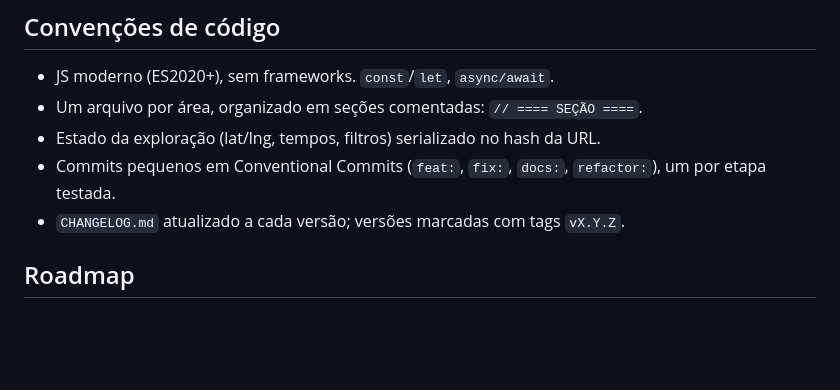
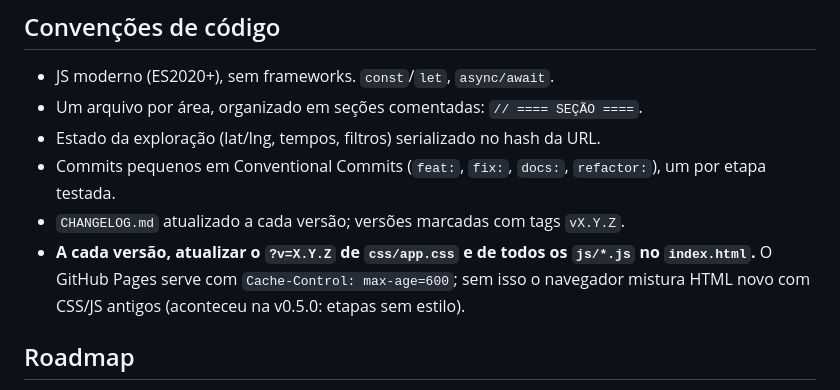
Before and after one commit to arthurmundim/isocronas-a-pe, a Markdown page: CLAUDE.md, the part around the change. GitHub-like rendering; blank space fills up the shorter version.

```diff
--- a/CLAUDE.md
+++ b/CLAUDE.md
@@ -81,6 +81,7 @@ Todas as chamadas passam por um cache em memória (chave = URL + body). Erros de
 - Estado da exploração (lat/lng, tempos, filtros) serializado no hash da URL.
 - Commits pequenos em Conventional Commits (`feat:`, `fix:`, `docs:`, `refactor:`), um por etapa testada.
 - `CHANGELOG.md` atualizado a cada versão; versões marcadas com tags `vX.Y.Z`.
+- **A cada versão, atualizar o `?v=X.Y.Z` de `css/app.css` e de todos os `js/*.js` no `index.html`.** O GitHub Pages serve com `Cache-Control: max-age=600`; sem isso o navegador mistura HTML novo com CSS/JS antigos (aconteceu na v0.5.0: etapas sem estilo).
 
 ## Roadmap
 
```
Also changed, not shown: CHANGELOG.md (+6 -0 lines).
